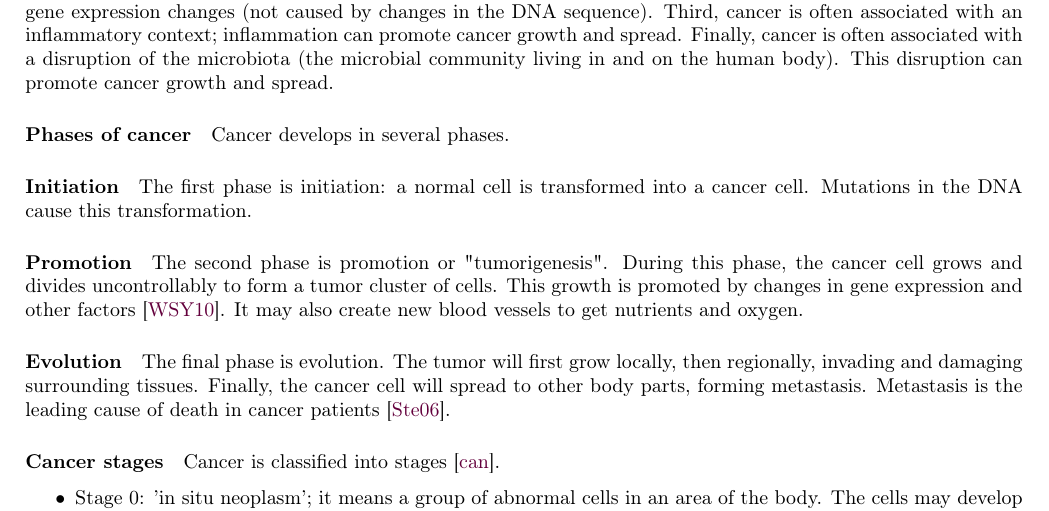
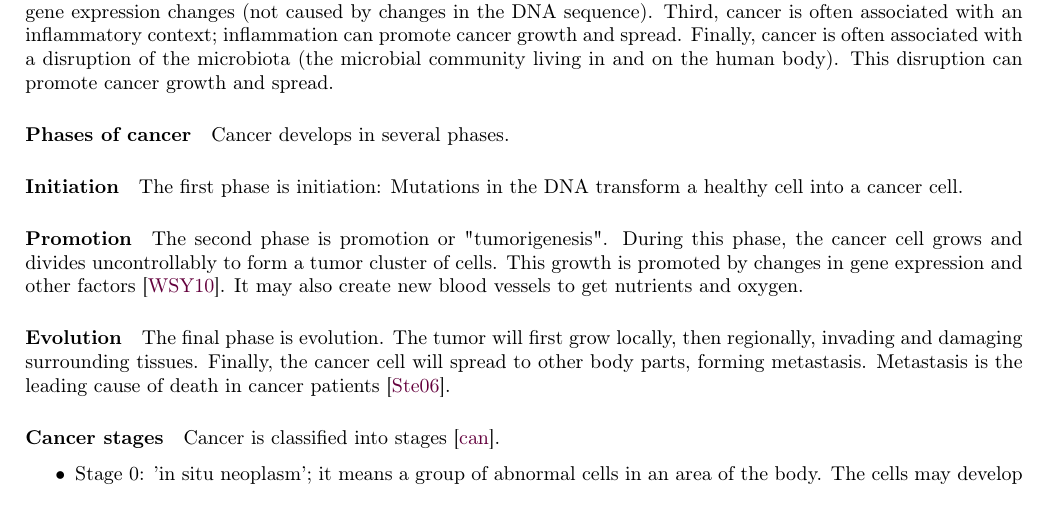
Before and after one commit to pauldubois98/PhD, a LaTeX paper (1_background/1_main.tex, which reads 1_background/1_content.tex): part of page 3 of 21, cut so that both start at the same text. Compiled offline with pdfLaTeX.

Commit message:
MK is more direct

```diff
--- a/1_background/1_content.tex
+++ b/1_background/1_content.tex
@@ -28,8 +28,8 @@ This disruption can promote cancer growth and spread.
 \paragraph{Phases of cancer}
 Cancer develops in several phases.
 \subparagraph{Initiation}
-The first phase is initiation: a normal cell is transformed into a cancer cell.
-Mutations in the DNA cause this transformation.
+The first phase is initiation:
+Mutations in the DNA transform a healthy cell into a cancer cell.
 \subparagraph{Promotion}
 The second phase is promotion or "tumorigenesis".
 During this phase, the cancer cell grows and divides uncontrollably to form a tumor cluster of cells.
```
